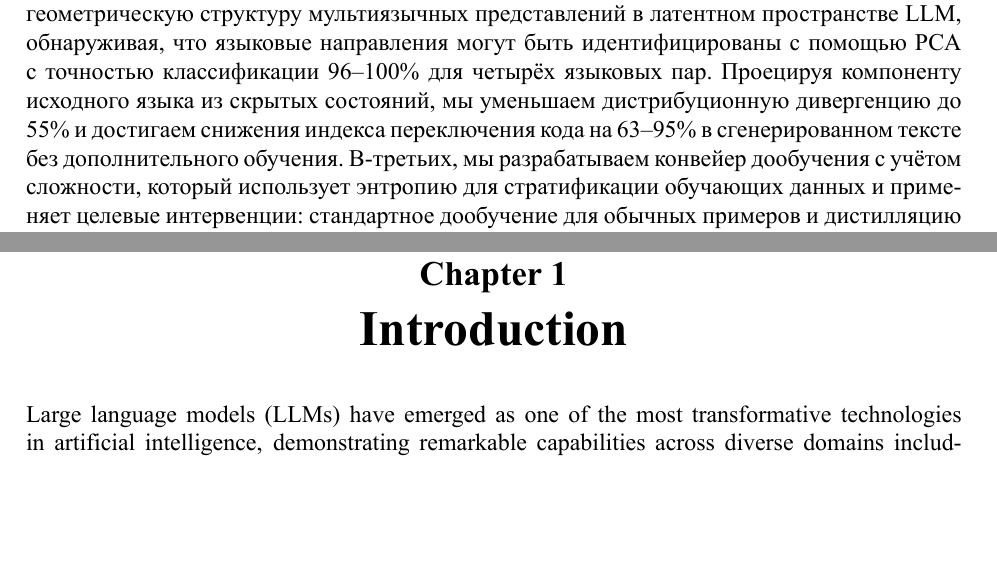
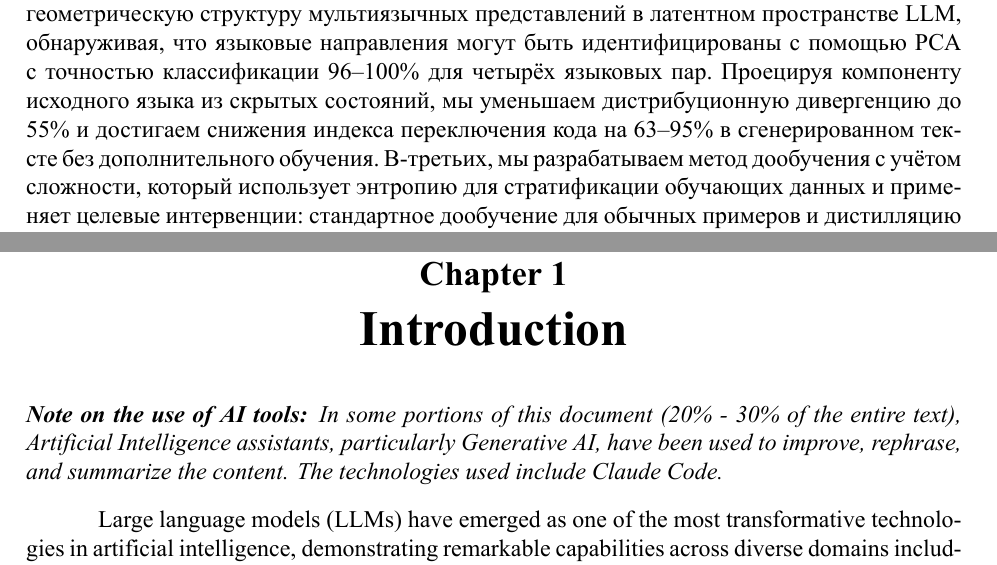
Before and after one commit to fxlrnrpt/sktech_thesis, a LaTeX thesis (main.tex, which reads chapters/01_intro.tex, chapters/abstract_ru.tex): two parts of pages 4 and 7 of 43, joined at a grey line, cut so that both start at the same text, the shorter picture padded with empty space. Compiled offline with XeLaTeX.

Commit message:
Add AI note

```diff
--- a/chapters/01_intro.tex
+++ b/chapters/01_intro.tex
@@ -1,4 +1,8 @@
 \chapter{Introduction}
+
+\noindent\textit{\textbf{Note on the use of AI tools:} In some portions of this document (20\% - 30\% of the entire text), Artificial Intelligence assistants, particularly Generative AI, have been used to improve, rephrase, and summarize the content. The technologies used include Claude Code.}
+
+\bigskip
 
 Large language models (LLMs) have emerged as one of the most transformative technologies in artificial intelligence, demonstrating remarkable capabilities across diverse domains including natural language understanding, code generation, mathematical reasoning, and creative writing~\cite{brown2020language,openai2023gpt4,touvron2023llama}. These models, trained on vast corpora of text data, have shown an unprecedented ability to generalize across tasks and generate coherent, contextually appropriate responses. However, despite their impressive performance, the deployment of LLMs in real-world applications faces several fundamental challenges that limit their reliability, controllability, and efficiency.
 
--- a/chapters/abstract_ru.tex
+++ b/chapters/abstract_ru.tex
@@ -2,6 +2,6 @@
 
 Большие языковые модели (LLM) продемонстрировали выдающиеся способности в решении разнообразных задач, однако их внедрение сталкивается с тремя критическими проблемами: ненадёжные выходные данные, которые могут содержать ошибки или галлюцинации, ограниченный контроль над генерацией и неэффективные процедуры обучения, расходующие вычислительные ресурсы на избыточные данные. Данная диссертация решает эти проблемы с помощью единого подхода, использующего сигналы прямого прохода модели --- как внутренние представления, так и выходные распределения --- для повышения надёжности, управляемости и эффективности обучения.
 
-Мы представляем три взаимосвязанных исследования. Во-первых, мы исследуем оценку неопределённости путём анализа связи между энтропией на уровне токенов и правильностью ответов. Наши эксперименты на MMLU-Pro с четырьмя моделями (Phi-4, Mistral-Small-24B, Qwen-1.5B, Qwen-72B) показывают, что энтропия ответного токена достигает ROC-AUC до 0.83 для предсказания неправильных ответов в доменах, зависящих от знаний, тогда как подходы Model-as-Judge работают почти случайно. Во-вторых, мы исследуем геометрическую структуру мультиязычных представлений в латентном пространстве LLM, обнаруживая, что языковые направления могут быть идентифицированы с помощью PCA с точностью классификации 96--100\% для четырёх языковых пар. Проецируя компоненту исходного языка из скрытых состояний, мы уменьшаем дистрибуционную дивергенцию до 55\% и достигаем снижения индекса переключения кода на 63--95\% в сгенерированном тексте без дополнительного обучения. В-третьих, мы разрабатываем конвейер дообучения с учётом сложности, который использует энтропию для стратификации обучающих данных и применяет целевые интервенции: стандартное дообучение для обычных примеров и дистилляцию цепочки рассуждений для сложных. Этот подход повышает точность с 0.39 до 0.52 (Qwen-3B) и с 0.51 до 0.64 (Phi-4-Mini) на MMLU-Pro при использовании на 79--82\% меньше обучающих данных, с обобщением результатов на датасеты GSM8K и MedMCQA.
+Мы представляем три взаимосвязанных исследования. Во-первых, мы исследуем оценку неопределённости путём анализа связи между энтропией на уровне токенов и правильностью ответов. Наши эксперименты на MMLU-Pro с четырьмя моделями (Phi-4, Mistral-Small-24B, Qwen-1.5B, Qwen-72B) показывают, что энтропия ответного токена достигает ROC-AUC до 0.83 для предсказания неправильных ответов в доменах, зависящих от знаний, тогда как подходы Model-as-Judge работают почти случайно. Во-вторых, мы исследуем геометрическую структуру мультиязычных представлений в латентном пространстве LLM, обнаруживая, что языковые направления могут быть идентифицированы с помощью PCA с точностью классификации 96--100\% для четырёх языковых пар. Проецируя компоненту исходного языка из скрытых состояний, мы уменьшаем дистрибуционную дивергенцию до 55\% и достигаем снижения индекса переключения кода на 63--95\% в сгенерированном тексте без дополнительного обучения. В-третьих, мы разрабатываем метод дообучения с учётом сложности, который использует энтропию для стратификации обучающих данных и применяет целевые интервенции: стандартное дообучение для обычных примеров и дистилляцию цепочки рассуждений для сложных. Этот подход повышает точность с 0.39 до 0.52 (Qwen-3B) и с 0.51 до 0.64 (Phi-4-Mini) на MMLU-Pro при использовании на 79--82\% меньше обучающих данных, с обобщением результатов на датасеты GSM8K и MedMCQA.
 
 В совокупности эти вклады демонстрируют, что доступные сигналы одного прямого прохода предоставляют ценную информацию для решения фундаментальных проблем внедрения LLM. Разработанные методы не требуют архитектурных модификаций или дорогостоящего переобучения, что делает их практичными для реальных приложений.
```
Also changed, not shown: main.bbl, main.pdf, 4 other files. Lines whose indentation alone changed are shown as unchanged.
